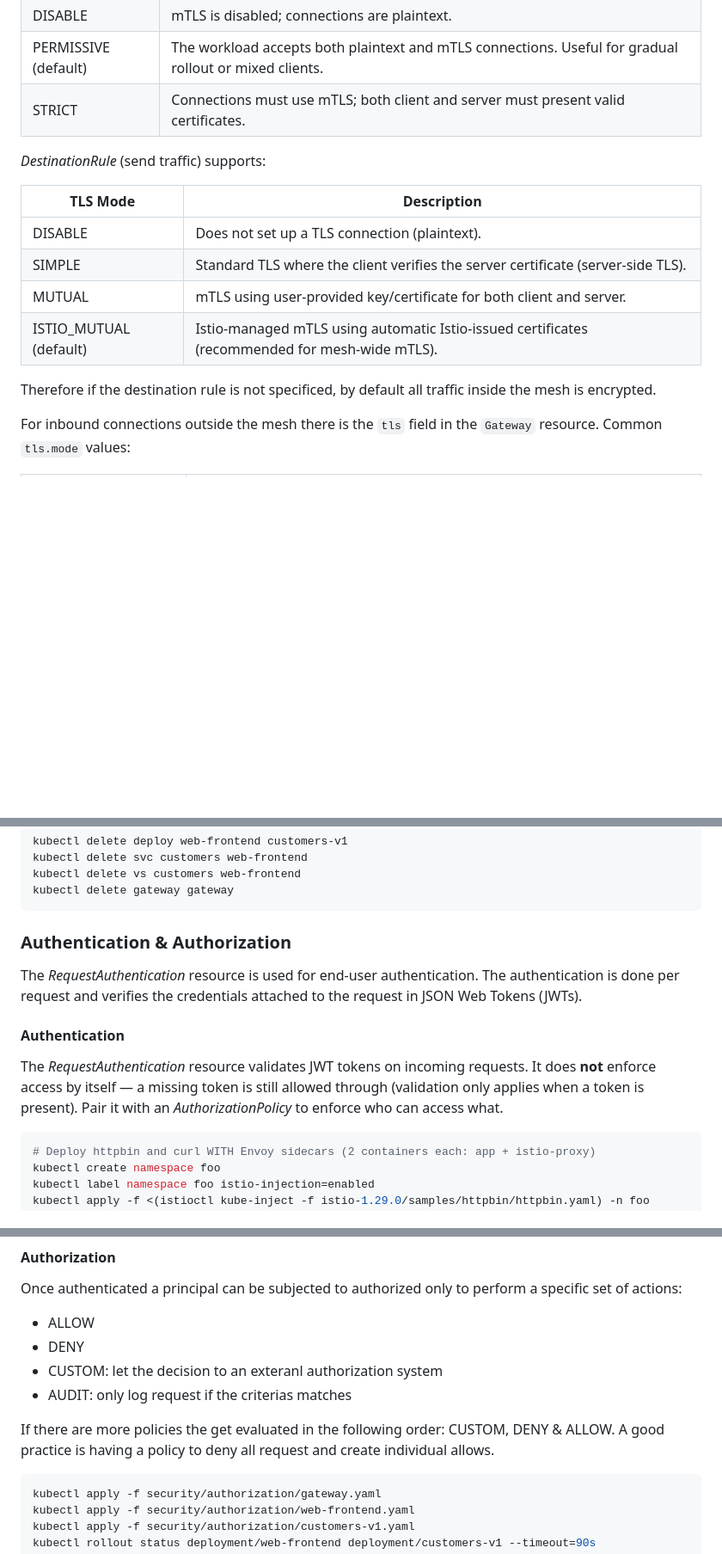
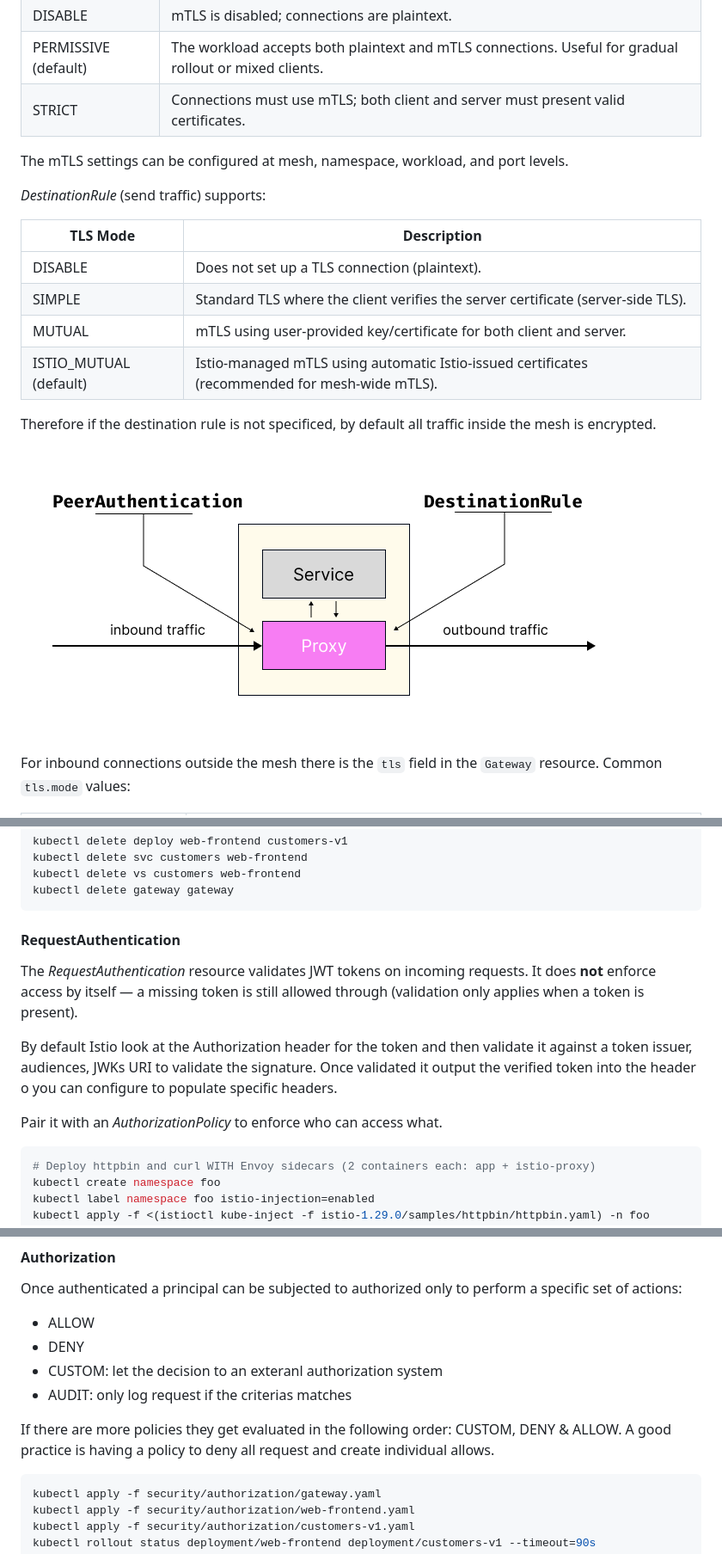
Before and after one commit to SimoneGiusso/istio, a Markdown page: README.md, 3 parts joined by grey strips. Shown at 86% size. Drawn GitHub-style; blank space fills up the shorter version.

````diff
--- a/README.md
+++ b/README.md
@@ -764,6 +781,8 @@ Some definitions:
 | DISABLE | mTLS is disabled; connections are plaintext. |
 | PERMISSIVE (default) | The workload accepts both plaintext and mTLS connections. Useful for gradual rollout or mixed clients. |
 | STRICT | Connections must use mTLS; both client and server must present valid certificates. |
+
+The mTLS settings can be configured at mesh, namespace, workload, and port levels.
 
 *DestinationRule* (send traffic) supports:
 
@@ -775,6 +794,8 @@ Some definitions:
 | ISTIO_MUTUAL (default) | Istio-managed mTLS using automatic Istio-issued certificates (recommended for mesh-wide mTLS). |
 
 Therefore if the destination rule is not specificed, by default all traffic inside the mesh is encrypted.
+
+![mTLS Architecture](resources/mTLS.png)
 
 For inbound connections outside the mesh there is the `tls` field in the `Gateway` resource. Common `tls.mode` values:
 
@@ -814,13 +835,13 @@ kubectl delete vs customers web-frontend
 kubectl delete gateway gateway
 ```
 
-### Authentication & Authorization
+#### RequestAuthentication
 
-The *RequestAuthentication* resource is used for end-user authentication. The authentication is done per request and verifies the credentials attached to the request in JSON Web Tokens (JWTs).
+The *RequestAuthentication* resource validates JWT tokens on incoming requests. It does **not** enforce access by itself — a missing token is still allowed through (validation only applies when a token is present).
 
-#### Authentication
+By default Istio look at the Authorization header for the token and then validate it against a token issuer, audiences, JWKs URI to validate the signature. Once validated it output the verified token into the header o you can configure to populate specific headers.
 
-The *RequestAuthentication* resource validates JWT tokens on incoming requests. It does **not** enforce access by itself — a missing token is still allowed through (validation only applies when a token is present). Pair it with an *AuthorizationPolicy* to enforce who can access what.
+Pair it with an *AuthorizationPolicy* to enforce who can access what.
 
 ```sh
 # Deploy httpbin and curl WITH Envoy sidecars (2 containers each: app + istio-proxy)
@@ -904,7 +925,7 @@ Once authenticated a principal can be subjected to authorized only to perform a
 - CUSTOM: let the decision to an exteranl authorization system
 - AUDIT: only log request if the criterias matches
 
-If there are more policies the get evaluated in the following order: CUSTOM, DENY & ALLOW. A good practice is having a policy to deny all request and create individual allows.
+If there are more policies they get evaluated in the following order: CUSTOM, DENY & ALLOW. A good practice is having a policy to deny all request and create individual allows.
 
 ```sh
 kubectl apply -f security/authorization/gateway.yaml
````
Also changed, not shown: other parts of README.md (+21 -4 lines), resources/authentication-and-authorization-resources.png (added), resources/certificate-delivery.png (added).
